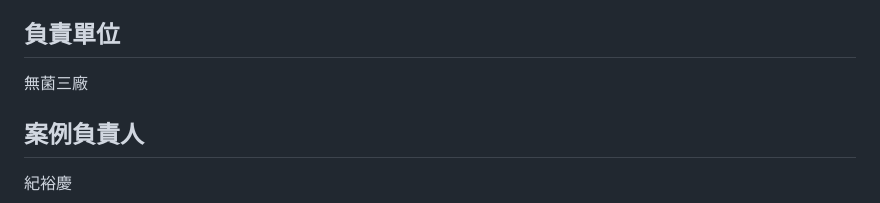
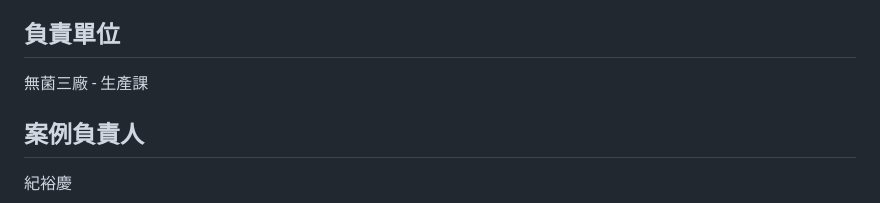
Before and after one commit to markcqhsu/case_repo, a Markdown page: data/new_case_scaffolding_safety_video.md, the part around the change. Rendered like a GitHub page.

```diff
--- a/data/new_case_scaffolding_safety_video.md
+++ b/data/new_case_scaffolding_safety_video.md
@@ -11,7 +11,7 @@ AI 影片製作：鷹架組裝教學與使用安全
 無菌三廠
 
 ## 負責單位
-無菌三廠
+無菌三廠 - 生產課
 
 ## 案例負責人
 紀裕慶
```
Also changed, not shown: data/new_case_image_recognition.md (+1 -1 lines).
